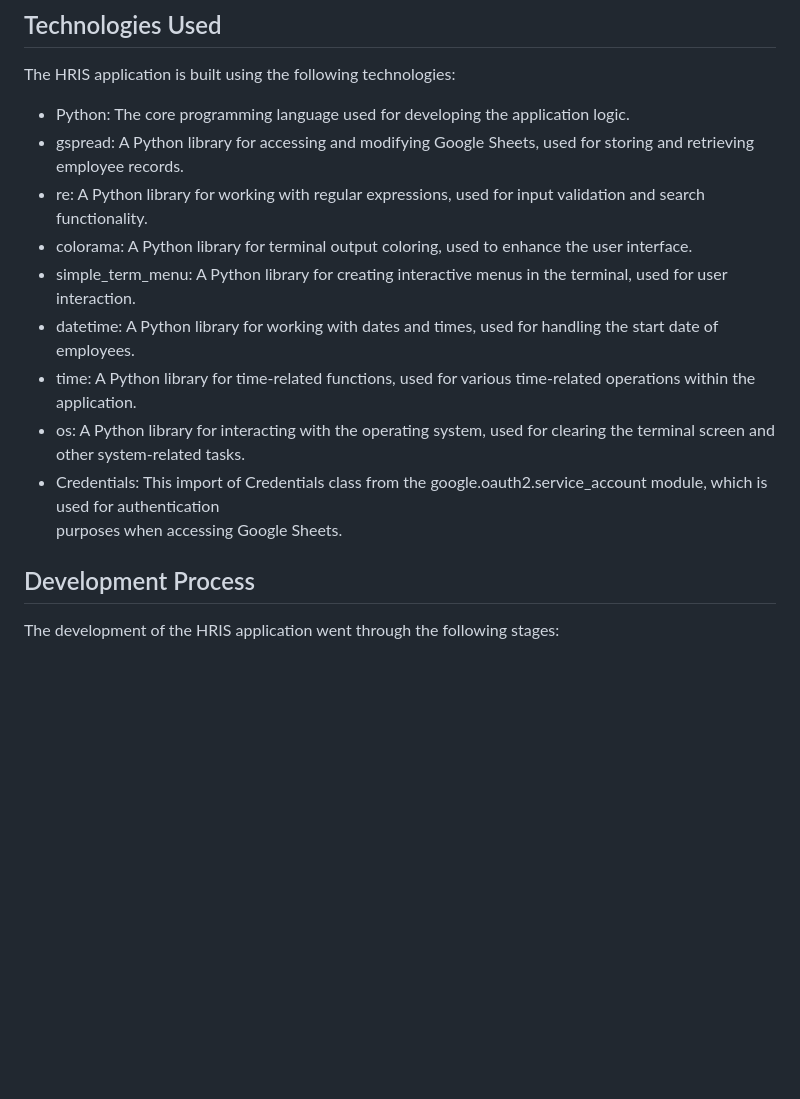
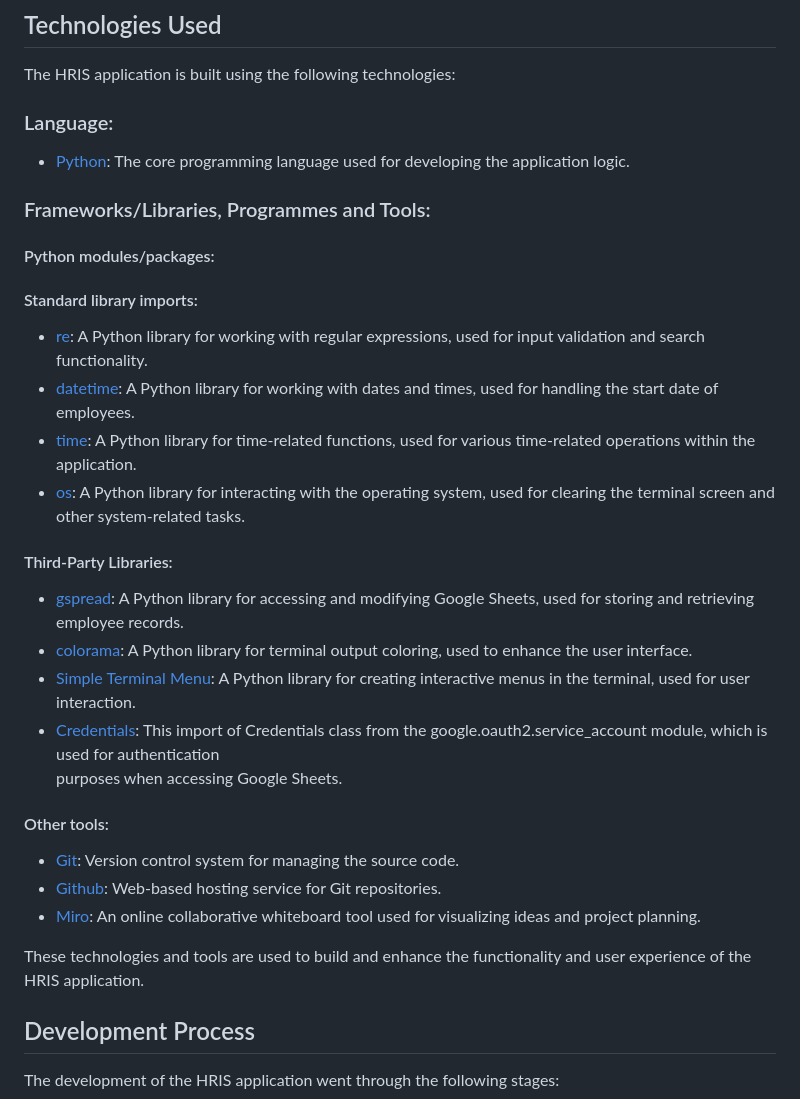
Before and after one commit to zeeshan-shah/pp3, a Markdown page: README.md, the part around one of its changes. Rendered like a GitHub page; blank space fills up the shorter version.

Commit message:
Add content in the README.md

```diff
--- a/README.md
+++ b/README.md
@@ -37,16 +39,41 @@ The HRIS application aims to provide a seamless and intuitive user experience, e
 
 The HRIS application is built using the following technologies:
 
-- Python: The core programming language used for developing the application logic.
-- gspread: A Python library for accessing and modifying Google Sheets, used for storing and retrieving employee records.
-- re: A Python library for working with regular expressions, used for input validation and search functionality.
-- colorama: A Python library for terminal output coloring, used to enhance the user interface.
-- simple_term_menu: A Python library for creating interactive menus in the terminal, used for user interaction.
-- datetime: A Python library for working with dates and times, used for handling the start date of employees.
-- time: A Python library for time-related functions, used for various time-related operations within the application.
-- os: A Python library for interacting with the operating system, used for clearing the terminal screen and other system-related tasks.
-- Credentials: This import of Credentials class from the google.oauth2.service_account module, which is used for authentication
-  purposes when accessing Google Sheets.
+### Language:
+- [Python](https://www.python.org/downloads/):
+The core programming language used for developing the application logic.
+
+### Frameworks/Libraries, Programmes and Tools:
+#### Python modules/packages:
+
+#### Standard library imports:
+- [re](https://docs.python.org/3/library/re.html):
+A Python library for working with regular expressions, used for input validation and search functionality.
+- [datetime](https://docs.python.org/3/library/datetime.html):
+A Python library for working with dates and times, used for handling the start date of employees.
+- [time](https://docs.python.org/3/library/time.html):
+A Python library for time-related functions, used for various time-related operations within the application.
+- [os](https://docs.python.org/3/library/os.html):
+A Python library for interacting with the operating system, used for clearing the terminal screen and other system-related tasks.
+
+#### Third-Party Libraries:
+- [gspread](https://docs.gspread.org/en/latest/):
+A Python library for accessing and modifying Google Sheets, used for storing and retrieving employee records.
+- [colorama](https://pypi.org/project/colorama/):
+A Python library for terminal output coloring, used to enhance the user interface.
+- [Simple Terminal Menu](https://pypi.org/project/simple-term-menu/):
+A Python library for creating interactive menus in the terminal, used for user interaction.
+- [Credentials](https://pypi.org/project/credentials/):
+This import of Credentials class from the google.oauth2.service_account module, which is used for authentication
+purposes when accessing Google Sheets.
+
+#### Other tools:
+
+- [Git](https://git-scm.com/): Version control system for managing the source code.
+- [Github](https://github.com/): Web-based hosting service for Git repositories.
+- [Miro](https://miro.com/de/): An online collaborative whiteboard tool used for visualizing ideas and project planning.
+
+These technologies and tools are used to build and enhance the functionality and user experience of the HRIS application.
 
 ## Development Process
 
```
Also changed, not shown: other parts of README.md (+2 -0 lines).
